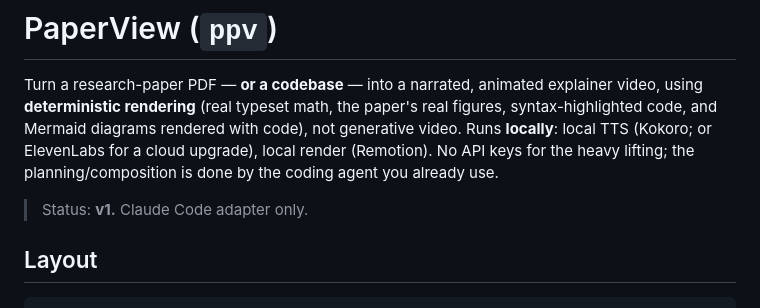
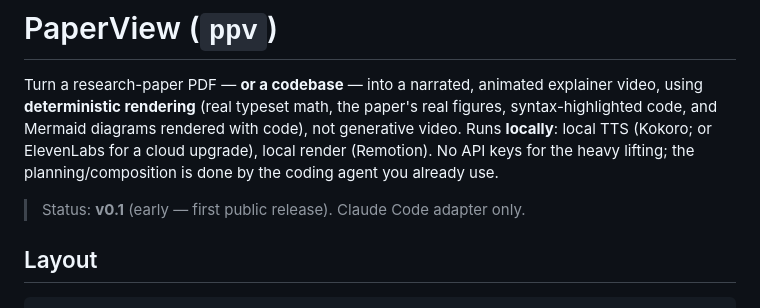
Before and after one commit to ssrajadh/paperview, a Markdown page: README.md, the part around the change. GitHub-like rendering.

Commit message:
Label status as v0.1 to match the 0.1.0 release/plugin version
"Status: v1" read as semver 1.0, contradicting the 0.1.0 plugin version and
planned first release. Make it v0.1 (early) so the README, plugin.json, and
the release tag all agree.

Co-Authored-By: Claude Opus 4.8 <noreply@anthropic.com>

```diff
--- a/README.md
+++ b/README.md
@@ -6,7 +6,7 @@ and Mermaid diagrams rendered with code), not generative video. Runs **locally**
 (Kokoro; or ElevenLabs for a cloud upgrade), local render (Remotion). No API keys for the heavy
 lifting; the planning/composition is done by the coding agent you already use.
 
-> Status: **v1.** Claude Code adapter only.
+> Status: **v0.1** (early — first public release). Claude Code adapter only.
 
 ## Layout
 
```
